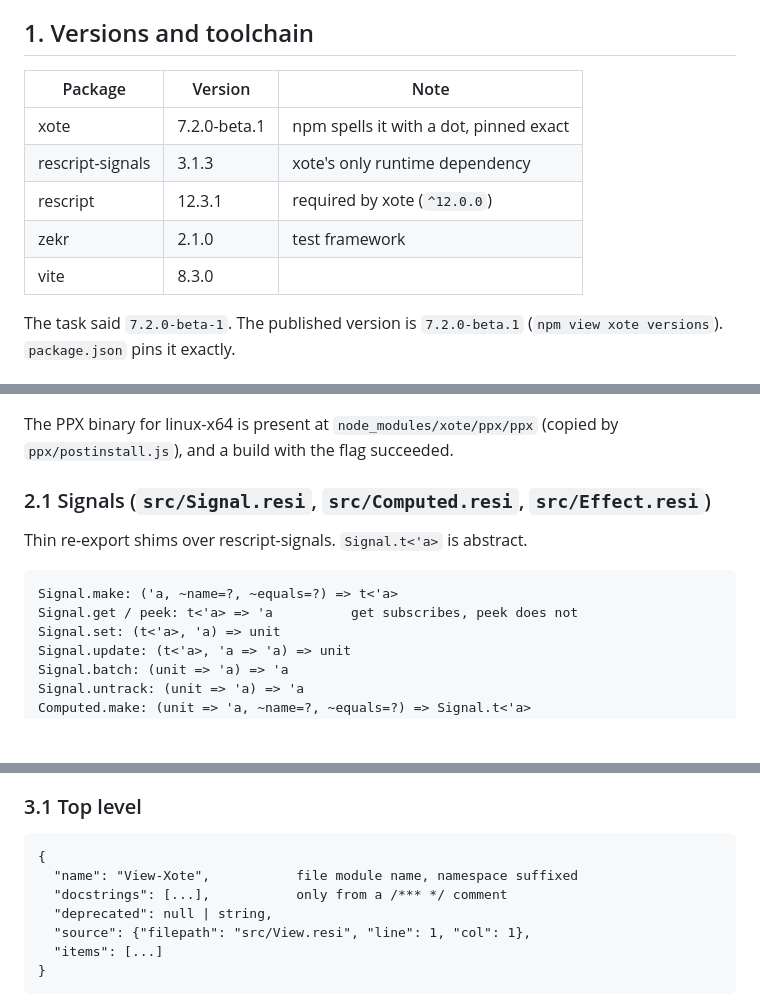
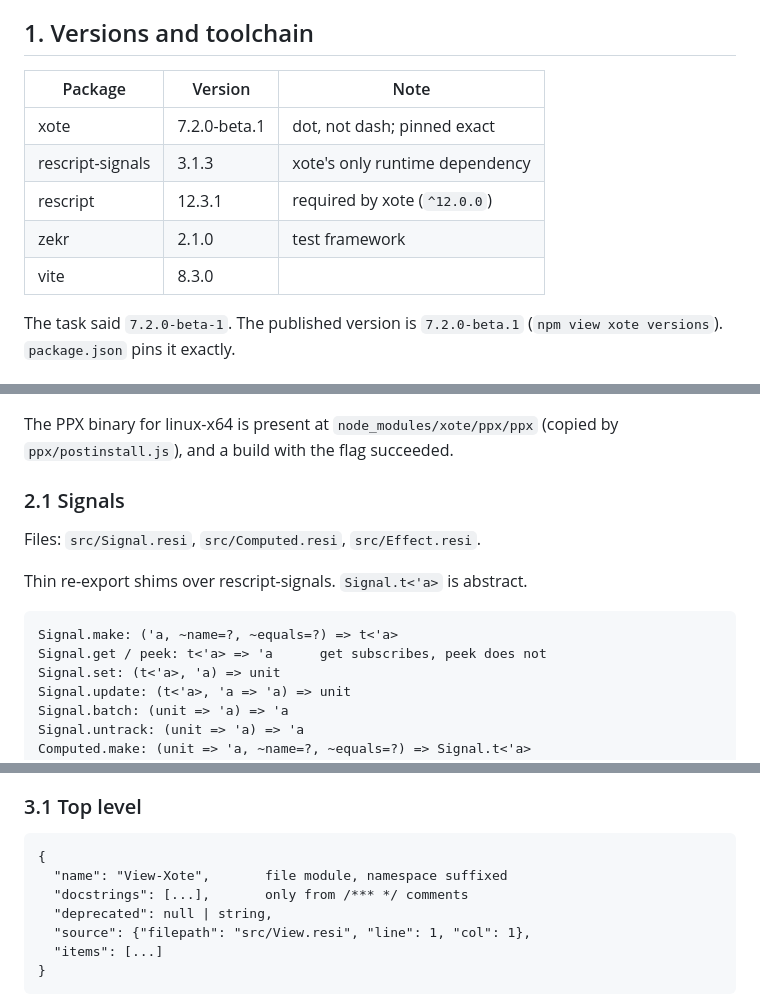
Before and after one commit to brnrdog/resdocs, a Markdown page: docs/api-survey.md, 3 parts joined by grey strips. Drawn GitHub-style; blank space fills up the shorter version.

Commit message:
Wrap survey and design docs at 72 columns
Co-Authored-By: Claude Fable 5.1 <noreply@anthropic.com>
Claude-Session: https://claude.ai/code/session_01LjhFWFkc5R5oVxpQPfjQrJ

```diff
--- a/docs/api-survey.md
+++ b/docs/api-survey.md
@@ -6,13 +6,13 @@ Nothing below is from memory. Every claim cites a file.
 
 ## 1. Versions and toolchain
 
-| Package          | Version        | Note                                  |
-|------------------|----------------|---------------------------------------|
-| xote             | 7.2.0-beta.1   | npm spells it with a dot, pinned exact |
-| rescript-signals | 3.1.3          | xote's only runtime dependency        |
-| rescript         | 12.3.1         | required by xote (`^12.0.0`)          |
-| zekr             | 2.1.0          | test framework                        |
-| vite             | 8.3.0          |                                       |
+| Package          | Version      | Note                            |
+|------------------|--------------|---------------------------------|
+| xote             | 7.2.0-beta.1 | dot, not dash; pinned exact     |
+| rescript-signals | 3.1.3        | xote's only runtime dependency  |
+| rescript         | 12.3.1       | required by xote (`^12.0.0`)    |
+| zekr             | 2.1.0        | test framework                  |
+| vite             | 8.3.0        |                                 |
 
 The task said `7.2.0-beta-1`. The published version is `7.2.0-beta.1`
 (`npm view xote versions`). `package.json` pins it exactly.
@@ -54,13 +54,15 @@ Consumer configuration, mirrored in this repo's `rescript.json`:
 The PPX binary for linux-x64 is present at `node_modules/xote/ppx/ppx`
 (copied by `ppx/postinstall.js`), and a build with the flag succeeded.
 
-### 2.1 Signals (`src/Signal.resi`, `src/Computed.resi`, `src/Effect.resi`)
+### 2.1 Signals
+
+Files: `src/Signal.resi`, `src/Computed.resi`, `src/Effect.resi`.
 
 Thin re-export shims over rescript-signals. `Signal.t<'a>` is
 abstract.
 
     Signal.make: ('a, ~name=?, ~equals=?) => t<'a>
-    Signal.get / peek: t<'a> => 'a          get subscribes, peek does not
+    Signal.get / peek: t<'a> => 'a      get subscribes, peek does not
     Signal.set: (t<'a>, 'a) => unit
     Signal.update: (t<'a>, 'a => 'a) => unit
     Signal.batch: (unit => 'a) => 'a
@@ -228,8 +233,8 @@ types from the output and keep that file as a cross-check.
 ### 3.1 Top level
 
     {
-      "name": "View-Xote",           file module name, namespace suffixed
-      "docstrings": [...],           only from a /*** */ comment
+      "name": "View-Xote",       file module, namespace suffixed
+      "docstrings": [...],       only from /*** */ comments
       "deprecated": null | string,
       "source": {"filepath": "src/View.resi", "line": 1, "col": 1},
       "items": [...]
```
Also changed, not shown: other parts of docs/api-survey.md (+11 -6 lines), docs/design.md (+3 -1 lines).
